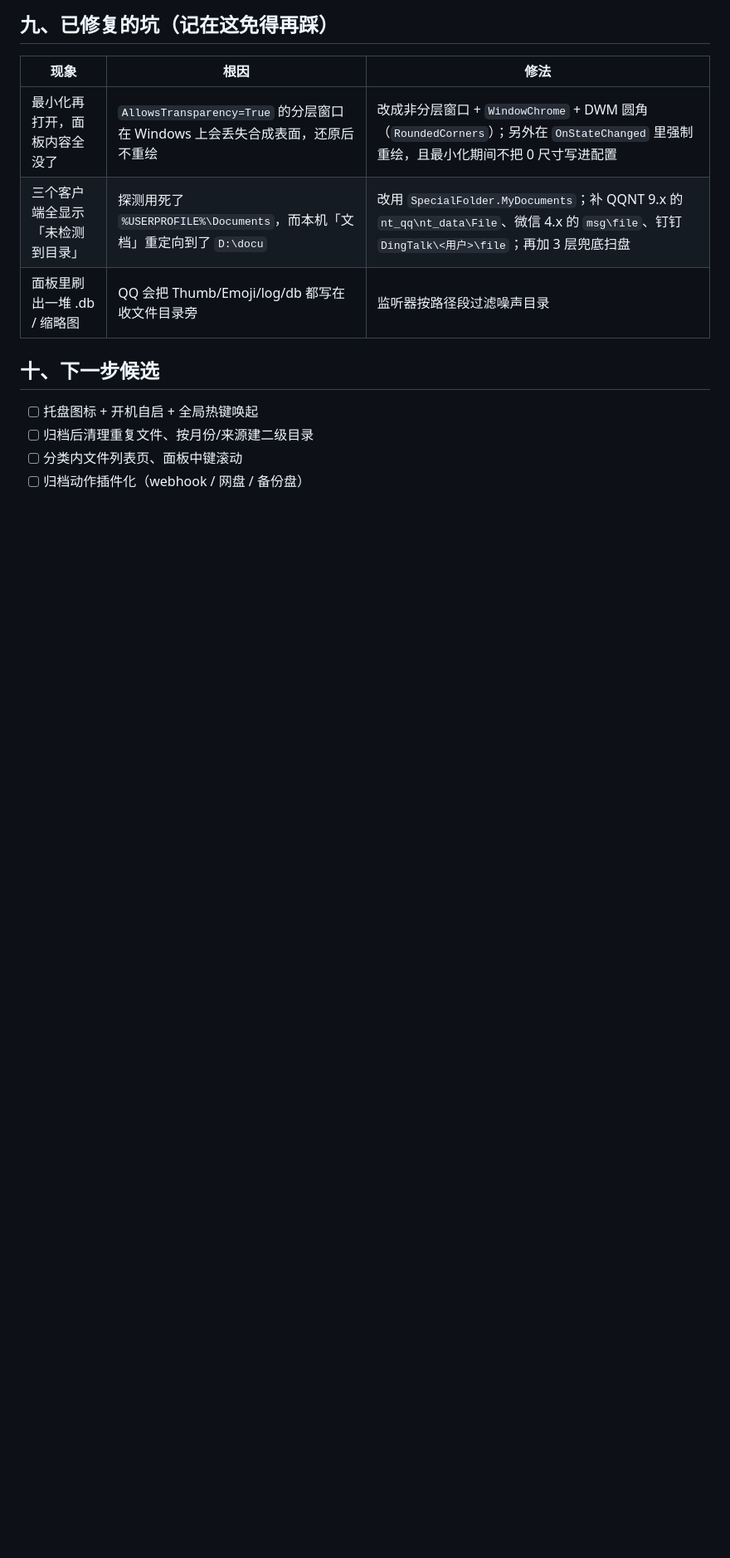
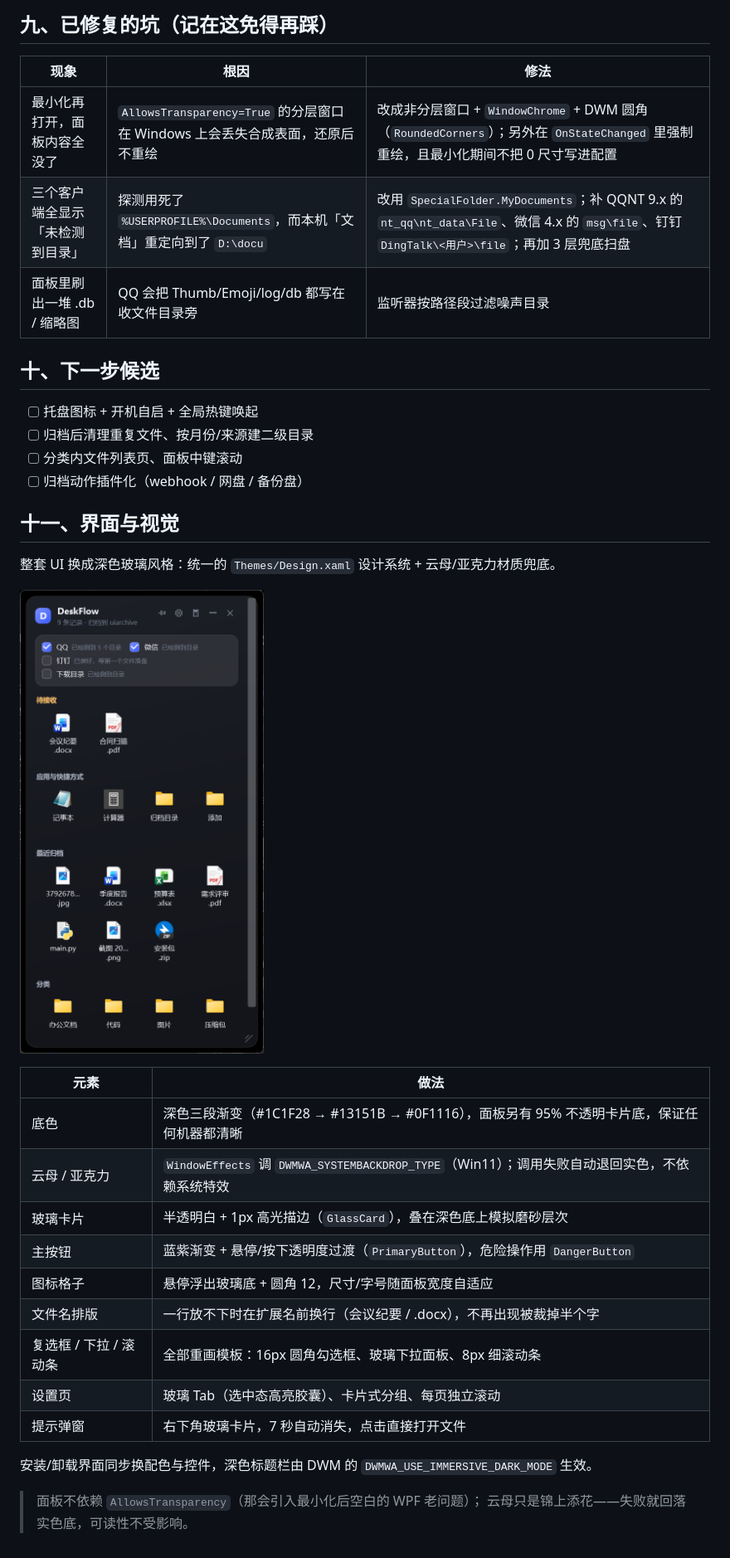
Before and after one commit to zzxhrail/TidyFlow, a Markdown page: README.md, the part around the change. Shown at 83% size. Rendered like a GitHub page; pictures changed too: docs/screenshot-panel.png; blank space fills up the shorter version.

```diff
--- a/README.md
+++ b/README.md
@@ -248,3 +248,25 @@ powershell -File build\pack.ps1                # 单文件 EXE → dist\（约 5
 - [ ] 归档后清理重复文件、按月份/来源建二级目录
 - [ ] 分类内文件列表页、面板中键滚动
 - [ ] 归档动作插件化（webhook / 网盘 / 备份盘）
+## 十一、界面与视觉
+
+整套 UI 换成深色玻璃风格：统一的 `Themes/Design.xaml` 设计系统 + 云母/亚克力材质兜底。
+
+![面板](docs/screenshot-panel.png)
+
+| 元素 | 做法 |
+| --- | --- |
+| 底色 | 深色三段渐变（#1C1F28 → #13151B → #0F1116），面板另有 95% 不透明卡片底，保证任何机器都清晰 |
+| 云母 / 亚克力 | `WindowEffects` 调 `DWMWA_SYSTEMBACKDROP_TYPE`（Win11）；调用失败自动退回实色，不依赖系统特效 |
+| 玻璃卡片 | 半透明白 + 1px 高光描边（`GlassCard`），叠在深色底上模拟磨砂层次 |
+| 主按钮 | 蓝紫渐变 + 悬停/按下透明度过渡（`PrimaryButton`），危险操作用 `DangerButton` |
+| 图标格子 | 悬停浮出玻璃底 + 圆角 12，尺寸/字号随面板宽度自适应 |
+| 文件名排版 | 一行放不下时在扩展名前换行（会议纪要 / .docx），不再出现被裁掉半个字 |
+| 复选框 / 下拉 / 滚动条 | 全部重画模板：16px 圆角勾选框、玻璃下拉面板、8px 细滚动条 |
+| 设置页 | 玻璃 Tab（选中态高亮胶囊）、卡片式分组、每页独立滚动 |
+| 提示弹窗 | 右下角玻璃卡片，7 秒自动消失，点击直接打开文件 |
+
+安装/卸载界面同步换配色与控件，深色标题栏由 DWM 的 `DWMWA_USE_IMMERSIVE_DARK_MODE` 生效。
+
+> 面板不依赖 `AllowsTransparency`（那会引入最小化后空白的 WPF 老问题）；
+> 云母只是锦上添花——失败就回落实色底，可读性不受影响。
```
Also changed, not shown: docs/screenshot-installer.png, docs/screenshot-settings-global.png, docs/screenshot-uninstaller.png, 13 other files.
